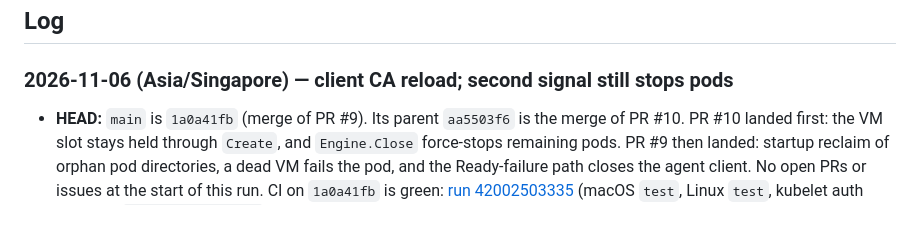
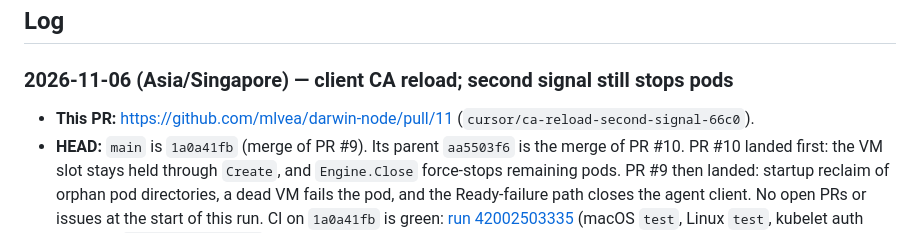
Before and after one commit to mlvea/darwin-node, a Markdown page: GROKBUILD_STATUS.md, the part around the change. GitHub-like rendering.

Commit message:
Link the 2026-11-06 status entry to PR #11.
Co-authored-by: Phanerozoic <mlvea@users.noreply.github.com>

```diff
--- a/GROKBUILD_STATUS.md
+++ b/GROKBUILD_STATUS.md
@@ -11,6 +11,7 @@ Find bugs and push the idea toward its **penultimate** (near-final) version: pro
 
 ### 2026-11-06 (Asia/Singapore) — client CA reload; second signal still stops pods
 
+- **This PR:** https://github.com/mlvea/darwin-node/pull/11 (`cursor/ca-reload-second-signal-66c0`).
 - **HEAD:** `main` is `1a0a41fb` (merge of PR #9). Its parent `aa5503f6` is the merge of PR #10. PR #10 landed first: the VM slot stays held through `Create`, and `Engine.Close` force-stops remaining pods. PR #9 then landed: startup reclaim of orphan pod directories, a dead VM fails the pod, and the Ready-failure path closes the agent client. No open PRs or issues at the start of this run. CI on `1a0a41fb` is green: [run 42002503335](https://github.com/mlvea/darwin-node/actions/runs/42002503335) (macOS `test`, Linux `test`, kubelet auth envtest). `e2e (self-hosted)` skipped. No Mac worker is online.
 - **`aa5503f6` macOS `test`:** [run 42002323637](https://github.com/mlvea/darwin-node/actions/runs/42002323637) failed job `test` ([127160335605](https://github.com/mlvea/darwin-node/actions/runs/42002323637/job/127160335605)) on `macos-latest`. Linux `test` (127160335642) and kubelet auth envtest (127160335251) passed. `e2e` skipped. The failures were `TestWaitSidecarExitDockerDown` (`pkg/engine/engine_test.go:408`, `error did not surface quickly: 11.91s msg=docker down`) and `TestProviderRefreshesProjectedToken` (`pkg/provider/token_test.go:187`, `token "first" after 2 mints`). Those two files and `pkg/provider` are identical between `aa5503f6` and `1a0a41fb`. `probes.go` did change in #9; neither failure is in that file. The same tests passed on the tip run. This is a one-off loaded-runner flake. It is not a product regression from merging #10 before #9. Left unfixed unless it comes back.
 - **Client CA (confirmed still open on tip):** `NewDynamicCAContentFromFile` loaded the bundle once. Nothing called `DynamicFileCAContent.Run`, so a replaced file was ignored until process restart. `TLSConfig` also pinned `ClientCAs` on the handshake config, so starting `Run` alone would not have accepted a rotated CA. Webhook auth and the handshake did not share one live bundle.
```
